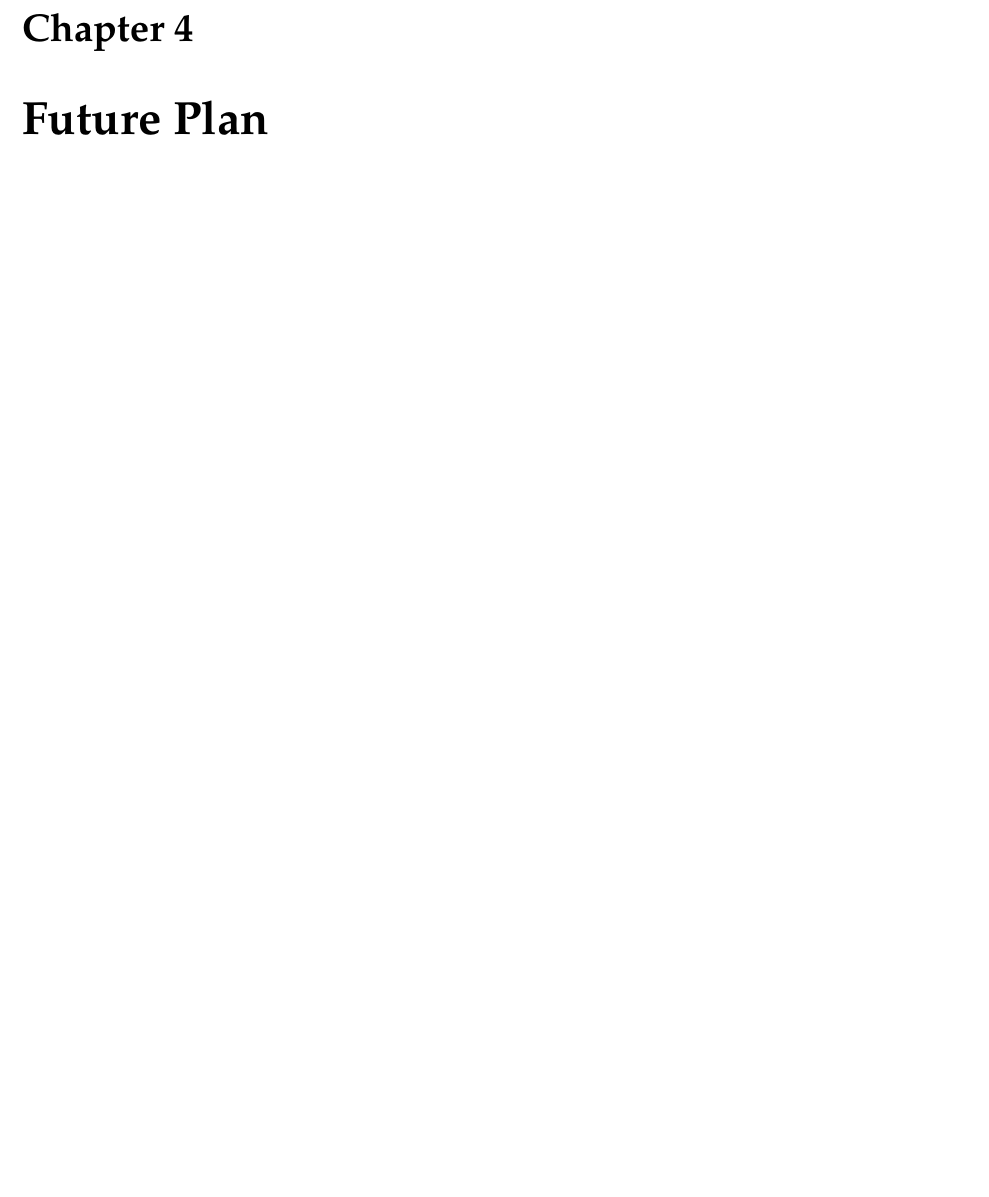
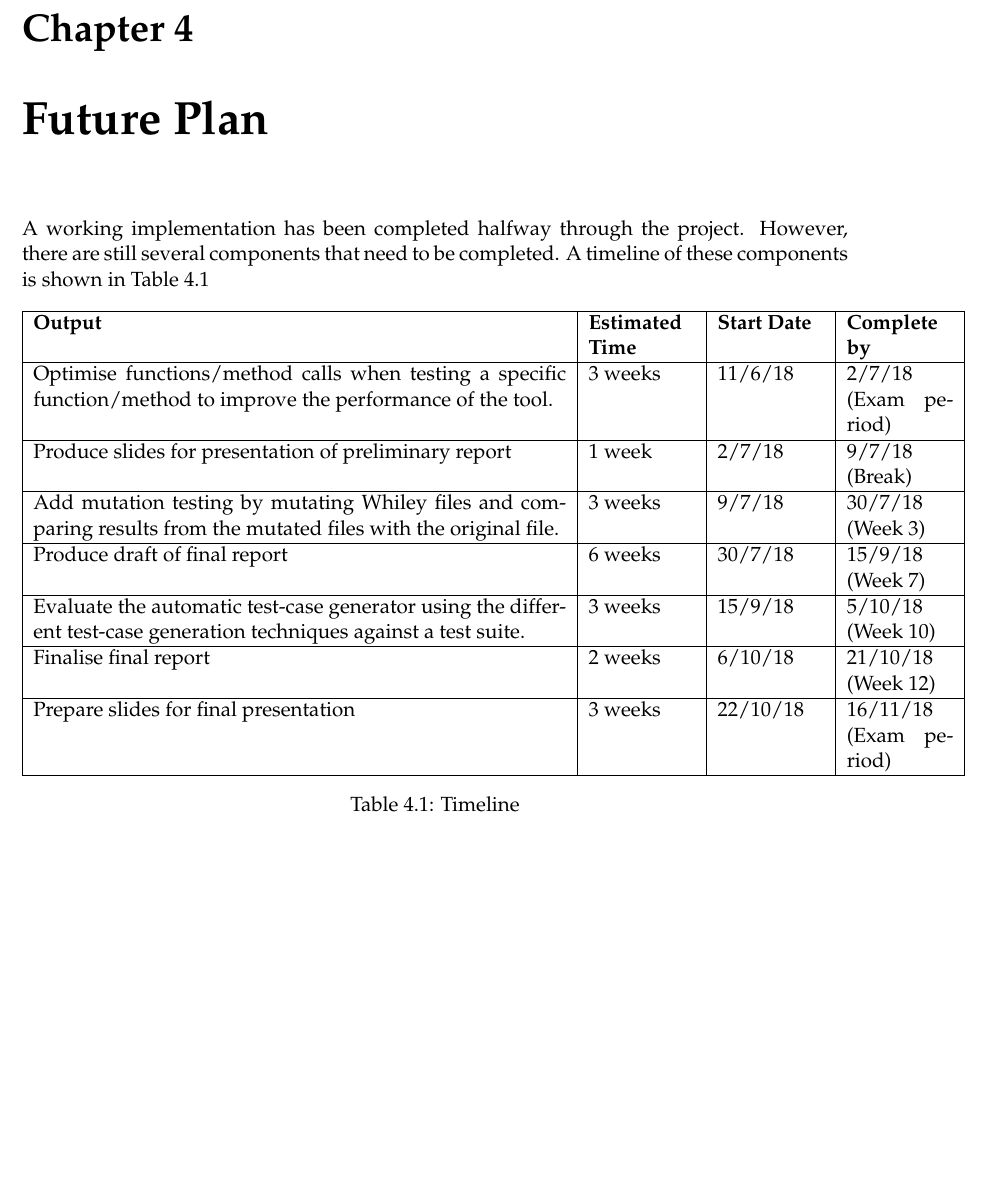
Before and after one commit to JC626/quickcheck-for-whiley, a LaTeX thesis (Documentation/Preliminary Report/preliminary_report_outline.tex, which reads Documentation/Preliminary Report/futurePlan.tex): part of page 9 of 12, cut so that both start at the same text, the shorter picture padded with empty space. Compiled offline with pdfLaTeX.

Commit message:
Add future plan chapter

```diff
--- a/Documentation/Preliminary Report/futurePlan.tex
+++ b/Documentation/Preliminary Report/futurePlan.tex
@@ -2,3 +2,35 @@
 
 %This should highlight the main components which remain to be done, and provide a proposed time-line in which this will happen. In putting together a time line, students must take into account upcoming examinations, coursework deadlines
 %and other disruptions.
+
+A working implementation has been completed halfway through the project. However, there are still several components that need to be completed.
+A timeline of these components is shown in Table \ref{table:timeline}
+
+\begin{table}[H]
+	  \centering
+\begin{tabular}{ |p{10cm}|p{2cm}|p{2cm}|p{2cm}| }
+\hline
+\textbf{Output} & \textbf{Estimated Time} & \textbf{Start Date} & \textbf{Complete by}\\
+\hline
+Optimise functions/method calls when testing a specific function/method to improve the performance of the tool. & 3 weeks & 11/6/18 & 2/7/18 (Exam period) \\
+\hline
+Produce slides for presentation of preliminary report & 1 week & 2/7/18 & 9/7/18 (Break)\\
+\hline
+Add mutation testing by mutating Whiley files and comparing results from the mutated files with the original file. & 3 weeks & 9/7/18 & 30/7/18 (Week 3)\\
+\hline
+Produce draft of final report & 6 weeks & 30/7/18 & 15/9/18 (Week 7)\\
+\hline
+Evaluate the automatic test-case generator using the different test-case generation techniques against a test suite. & 3 weeks & 15/9/18 & 5/10/18 (Week 10) \\
+\hline
+Finalise final report & 2 weeks & 6/10/18 & 21/10/18 (Week 12) \\
+\hline
+Prepare slides for final presentation & 3 weeks & 22/10/18 & 16/11/18 (Exam period)\\
+\hline
+\end{tabular}
+
+\caption{Timeline}
+\label{table:timeline}
+
+\end{table}
+
+% Generation - byte, reference, recursive types?
```
Also changed, not shown: Documentation/Preliminary Report/preliminary_report_outline.pdf.
